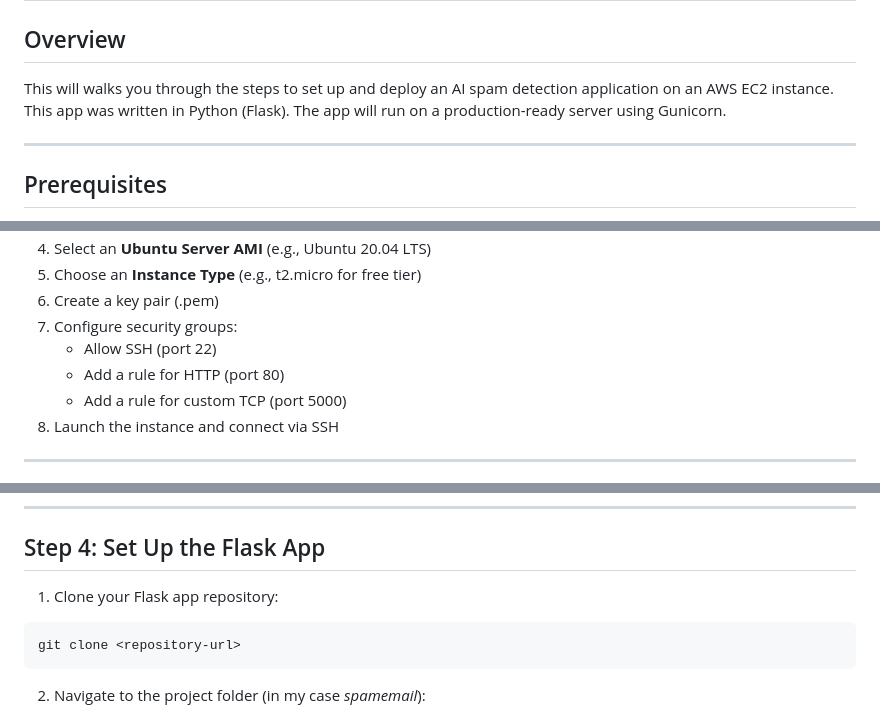
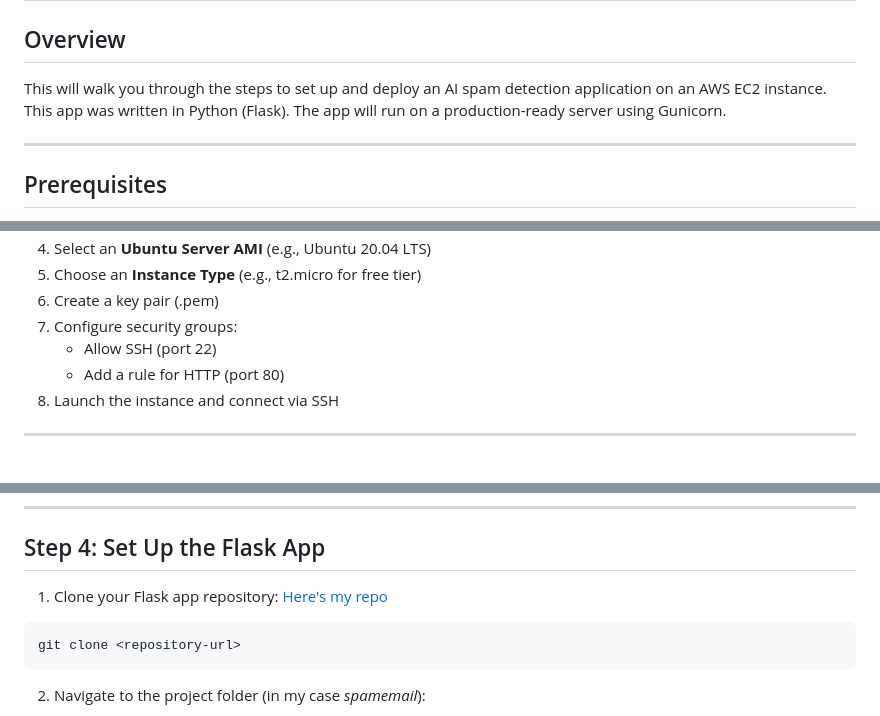
Before and after one commit to cloudwithanne/Deploying-an-AI-Spam-Detection-App, a Markdown page: README.md, 3 parts joined by grey strips. Rendered like a GitHub page.

````diff
--- a/README.md
+++ b/README.md
@@ -1,7 +1,7 @@
 # Deployment of an AI Spam Detection App
 
 ## Overview
-This will walks you through the steps to set up and deploy an AI spam detection application on an AWS EC2 instance. This app was written in Python (Flask). The app will run on a production-ready server using Gunicorn.
+This will walk you through the steps to set up and deploy an AI spam detection application on an AWS EC2 instance. This app was written in Python (Flask). The app will run on a production-ready server using Gunicorn.
 
 ---
 
@@ -25,7 +25,6 @@ This will walks you through the steps to set up and deploy an AI spam detection
 7. Configure security groups:
    - Allow SSH (port 22)
    - Add a rule for HTTP (port 80)
-   - Add a rule for custom TCP (port 5000)
 8. Launch the instance and connect via SSH
 
 ---
@@ -60,7 +59,7 @@ pip --version
 
 ## Step 4: Set Up the Flask App
 
-1. Clone your Flask app repository:
+1. Clone your Flask app repository: [Here's my repo](./SpamEmail)
 
 ```bash
 git clone <repository-url>
````
